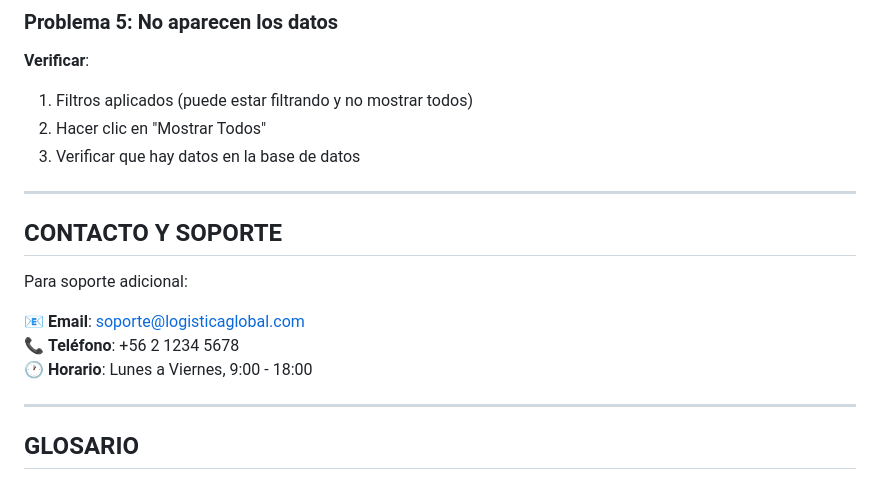
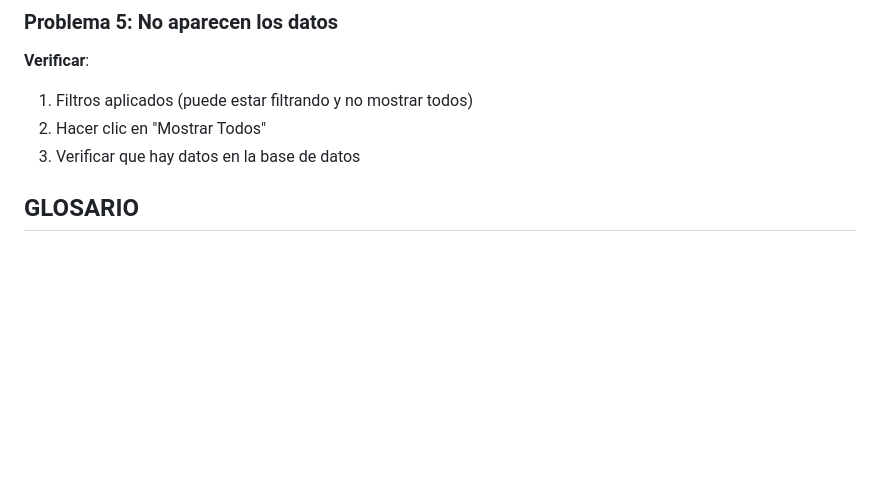
Before and after one commit to KikeMuller/TareasAIEP, a Markdown page: TALLER_PRG/SEM_8/Manual_Usuario.md, the part around one of its changes. Drawn GitHub-style; blank space fills up the shorter version.

```diff
--- a/TALLER_PRG/SEM_8/Manual_Usuario.md
+++ b/TALLER_PRG/SEM_8/Manual_Usuario.md
@@ -515,18 +454,6 @@ Similar al proceso de clientes:
 2. Hacer clic en "Mostrar Todos"
 3. Verificar que hay datos en la base de datos
 
----
-
-## CONTACTO Y SOPORTE
-
-Para soporte adicional:
-
-📧 **Email**: soporte@logisticaglobal.com
-📞 **Teléfono**: +56 2 1234 5678
-🕐 **Horario**: Lunes a Viernes, 9:00 - 18:00
-
----
-
 ## GLOSARIO
 
 - **CRUD**: Create, Read, Update, Delete (Crear, Leer, Actualizar, Eliminar)
```
Also changed, not shown: other parts of TALLER_PRG/SEM_8/Manual_Usuario.md (+3 -64 lines).
